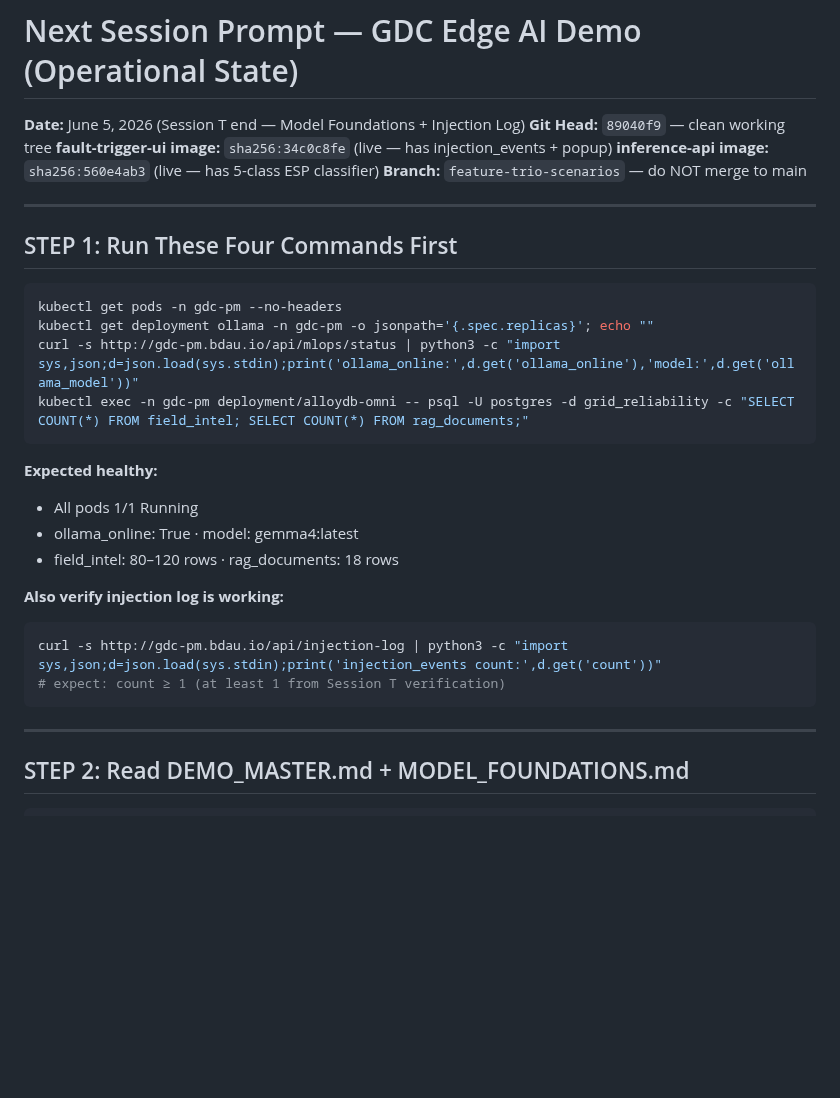
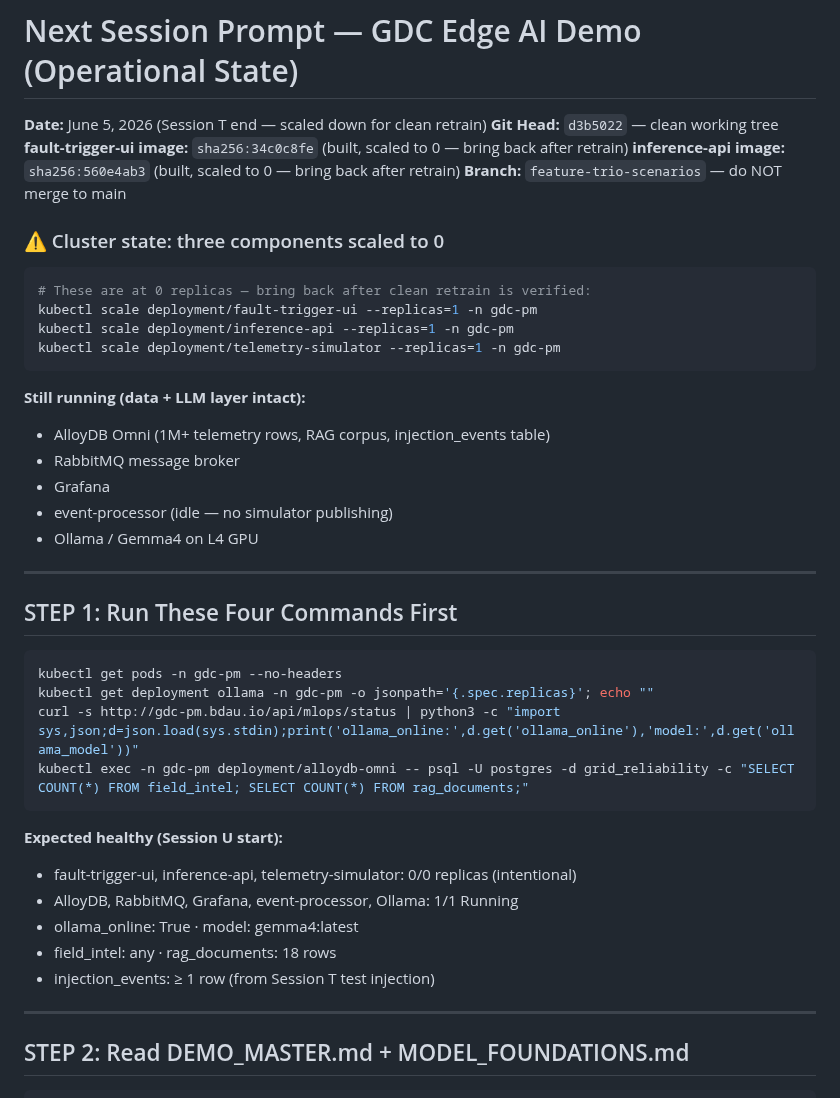
Before and after one commit to bdau-goog/gdc-pm, a Markdown page: docs/NEXT_SESSION_PROMPT.md, the part around the change. Rendered like a GitHub page; blank space fills up the shorter version.

Commit message:
docs: Session T/U boundary — scaled down 3 components, next=clean retrain

````diff
--- a/docs/NEXT_SESSION_PROMPT.md
+++ b/docs/NEXT_SESSION_PROMPT.md
@@ -1,10 +1,26 @@
 # Next Session Prompt — GDC Edge AI Demo (Operational State)
 
-**Date:** June 5, 2026 (Session T end — Model Foundations + Injection Log)
-**Git Head:** `89040f9` — clean working tree
-**fault-trigger-ui image:** `sha256:34c0c8fe` (live — has injection_events + popup)
-**inference-api image:** `sha256:560e4ab3` (live — has 5-class ESP classifier)
+**Date:** June 5, 2026 (Session T end — scaled down for clean retrain)
+**Git Head:** `d3b5022` — clean working tree
+**fault-trigger-ui image:** `sha256:34c0c8fe` (built, scaled to 0 — bring back after retrain)
+**inference-api image:** `sha256:560e4ab3` (built, scaled to 0 — bring back after retrain)
 **Branch:** `feature-trio-scenarios` — do NOT merge to main
+
+### ⚠ Cluster state: three components scaled to 0
+
+```bash
+# These are at 0 replicas — bring back after clean retrain is verified:
+kubectl scale deployment/fault-trigger-ui --replicas=1 -n gdc-pm
+kubectl scale deployment/inference-api --replicas=1 -n gdc-pm
+kubectl scale deployment/telemetry-simulator --replicas=1 -n gdc-pm
+```
+
+**Still running (data + LLM layer intact):**
+- AlloyDB Omni (1M+ telemetry rows, RAG corpus, injection_events table)
+- RabbitMQ message broker
+- Grafana
+- event-processor (idle — no simulator publishing)
+- Ollama / Gemma4 on L4 GPU
 
 ---
 
@@ -17,16 +33,12 @@ curl -s http://gdc-pm.bdau.io/api/mlops/status | python3 -c "import sys,json;d=j
 kubectl exec -n gdc-pm deployment/alloydb-omni -- psql -U postgres -d grid_reliability -c "SELECT COUNT(*) FROM field_intel; SELECT COUNT(*) FROM rag_documents;"
 ```
 
-**Expected healthy:**
-- All pods 1/1 Running
+**Expected healthy (Session U start):**
+- fault-trigger-ui, inference-api, telemetry-simulator: 0/0 replicas (intentional)
+- AlloyDB, RabbitMQ, Grafana, event-processor, Ollama: 1/1 Running
 - ollama_online: True · model: gemma4:latest
-- field_intel: 80–120 rows · rag_documents: 18 rows
-
-**Also verify injection log is working:**
-```bash
-curl -s http://gdc-pm.bdau.io/api/injection-log | python3 -c "import sys,json;d=json.load(sys.stdin);print('injection_events count:',d.get('count'))"
-# expect: count ≥ 1 (at least 1 from Session T verification)
-```
+- field_intel: any · rag_documents: 18 rows
+- injection_events: ≥ 1 row (from Session T test injection)
 
 ---
 
````
